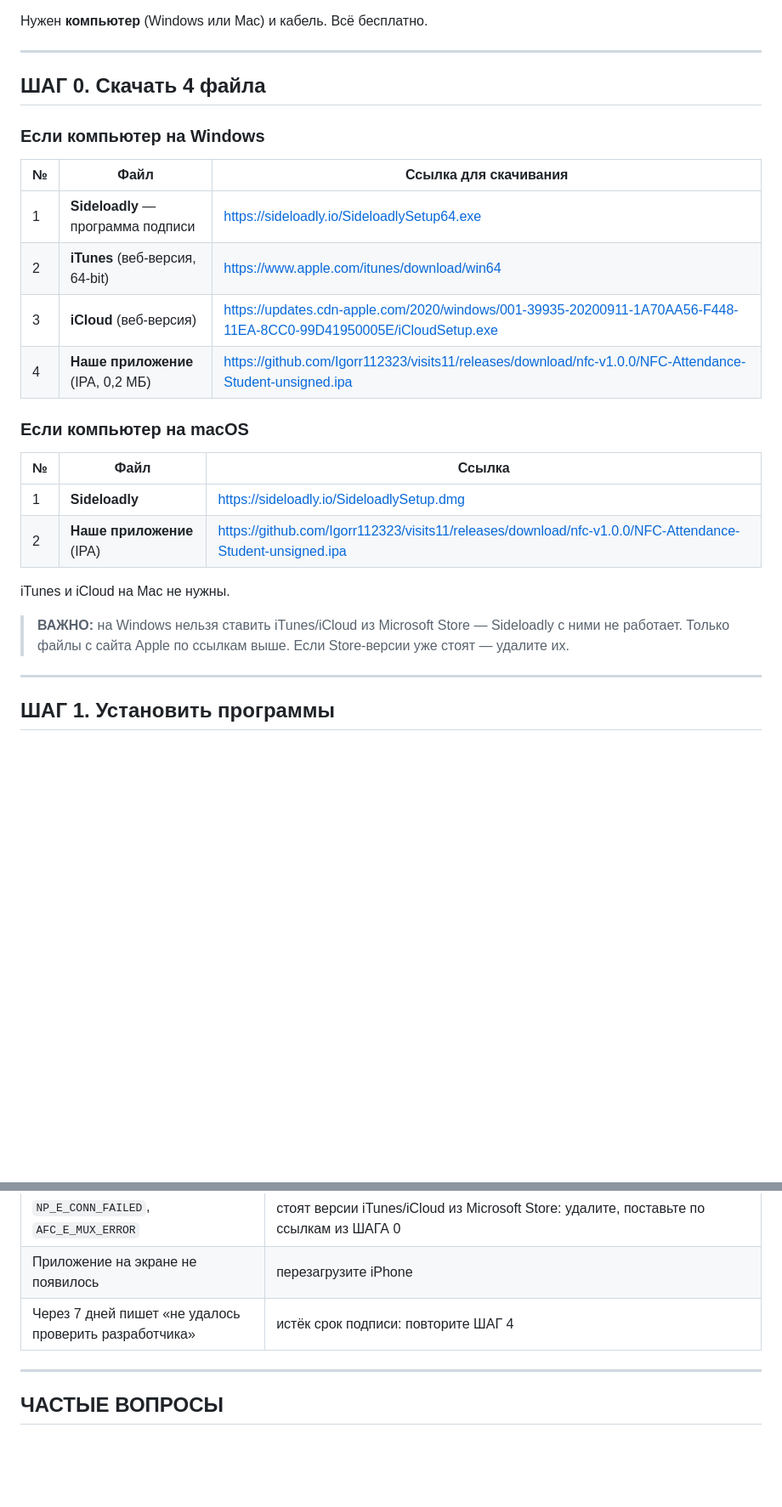
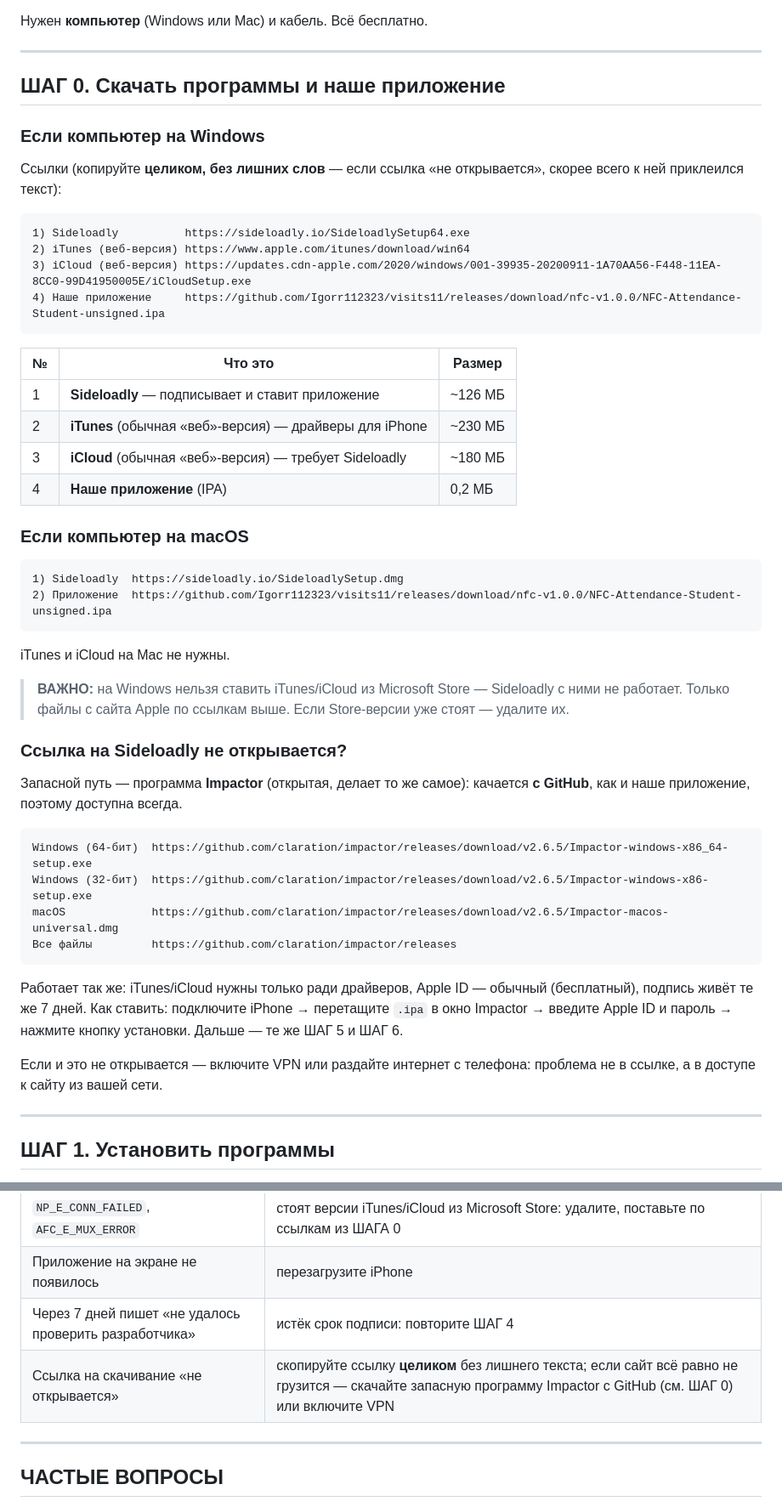
Before and after one commit to Igorr112323/visits11, a Markdown page: nfc-attendance/docs/КАК-ПОСТАВИТЬ-НА-IPHONE.md, 2 parts joined by grey strips. Shown at 85% size. GitHub-like rendering; blank space fills up the shorter version.

Commit message:
Памятка по iPhone: чистые ссылки отдельными строками и запасная программа Impactor
Если sideloadly.io недоступен из сети пользователя, подписать и поставить IPA
можно открытой программой Impactor — она распространяется через GitHub, как и
само приложение. Заодно в таблицу ошибок добавлен пункт про неоткрывающиеся
ссылки (склейка ссылки с текстом).

Co-authored-by: arena-agent <297053741+arena-agent@users.noreply.github.com>

````diff
--- a/nfc-attendance/docs/КАК-ПОСТАВИТЬ-НА-IPHONE.md
+++ b/nfc-attendance/docs/КАК-ПОСТАВИТЬ-НА-IPHONE.md
@@ -6,29 +6,60 @@
 
 ---
 
-## ШАГ 0. Скачать 4 файла
+## ШАГ 0. Скачать программы и наше приложение
 
 ### Если компьютер на Windows
 
-| № | Файл | Ссылка для скачивания |
+Ссылки (копируйте **целиком, без лишних слов** — если ссылка «не открывается»,
+скорее всего к ней приклеился текст):
+
+```
+1) Sideloadly          https://sideloadly.io/SideloadlySetup64.exe
+2) iTunes (веб-версия) https://www.apple.com/itunes/download/win64
+3) iCloud (веб-версия) https://updates.cdn-apple.com/2020/windows/001-39935-20200911-1A70AA56-F448-11EA-8CC0-99D41950005E/iCloudSetup.exe
+4) Наше приложение     https://github.com/Igorr112323/visits11/releases/download/nfc-v1.0.0/NFC-Attendance-Student-unsigned.ipa
+```
+
+| № | Что это | Размер |
 |---|---|---|
-| 1 | **Sideloadly** — программа подписи | https://sideloadly.io/SideloadlySetup64.exe |
-| 2 | **iTunes** (веб-версия, 64-bit) | https://www.apple.com/itunes/download/win64 |
-| 3 | **iCloud** (веб-версия) | https://updates.cdn-apple.com/2020/windows/001-39935-20200911-1A70AA56-F448-11EA-8CC0-99D41950005E/iCloudSetup.exe |
-| 4 | **Наше приложение** (IPA, 0,2 МБ) | https://github.com/Igorr112323/visits11/releases/download/nfc-v1.0.0/NFC-Attendance-Student-unsigned.ipa |
+| 1 | **Sideloadly** — подписывает и ставит приложение | ~126 МБ |
+| 2 | **iTunes** (обычная «веб»-версия) — драйверы для iPhone | ~230 МБ |
+| 3 | **iCloud** (обычная «веб»-версия) — требует Sideloadly | ~180 МБ |
+| 4 | **Наше приложение** (IPA) | 0,2 МБ |
 
 ### Если компьютер на macOS
 
-| № | Файл | Ссылка |
-|---|---|---|
-| 1 | **Sideloadly** | https://sideloadly.io/SideloadlySetup.dmg |
-| 2 | **Наше приложение** (IPA) | https://github.com/Igorr112323/visits11/releases/download/nfc-v1.0.0/NFC-Attendance-Student-unsigned.ipa |
+```
+1) Sideloadly  https://sideloadly.io/SideloadlySetup.dmg
+2) Приложение  https://github.com/Igorr112323/visits11/releases/download/nfc-v1.0.0/NFC-Attendance-Student-unsigned.ipa
+```
 
 iTunes и iCloud на Mac не нужны.
 
 > **ВАЖНО:** на Windows нельзя ставить iTunes/iCloud из Microsoft Store —
 > Sideloadly с ними не работает. Только файлы с сайта Apple по ссылкам выше.
 > Если Store-версии уже стоят — удалите их.
+
+### Ссылка на Sideloadly не открывается?
+
+Запасной путь — программа **Impactor** (открытая, делает то же самое):
+качается **с GitHub**, как и наше приложение, поэтому доступна всегда.
+
+```
+Windows (64-бит)  https://github.com/claration/impactor/releases/download/v2.6.5/Impactor-windows-x86_64-setup.exe
+Windows (32-бит)  https://github.com/claration/impactor/releases/download/v2.6.5/Impactor-windows-x86-setup.exe
+macOS             https://github.com/claration/impactor/releases/download/v2.6.5/Impactor-macos-universal.dmg
+Все файлы         https://github.com/claration/impactor/releases
+```
+
+Работает так же: iTunes/iCloud нужны только ради драйверов,
+Apple ID — обычный (бесплатный), подпись живёт те же 7 дней.
+Как ставить: подключите iPhone → перетащите `.ipa` в окно Impactor →
+введите Apple ID и пароль → нажмите кнопку установки.
+Дальше — те же ШАГ 5 и ШАГ 6.
+
+Если и это не открывается — включите VPN или раздайте интернет с телефона:
+проблема не в ссылке, а в доступе к сайту из вашей сети.
 
 ---
 
@@ -130,6 +161,7 @@ iTunes и iCloud на Mac не нужны.
 | `NP_E_CONN_FAILED`, `AFC_E_MUX_ERROR` | стоят версии iTunes/iCloud из Microsoft Store: удалите, поставьте по ссылкам из ШАГА 0 |
 | Приложение на экране не появилось | перезагрузите iPhone |
 | Через 7 дней пишет «не удалось проверить разработчика» | истёк срок подписи: повторите ШАГ 4 |
+| Ссылка на скачивание «не открывается» | скопируйте ссылку **целиком** без лишнего текста; если сайт всё равно не грузится — скачайте запасную программу Impactor с GitHub (см. ШАГ 0) или включите VPN |
 
 ---
 
````
Also changed, not shown: nfc-attendance/docs/INSTALL_AND_SIGNING.md (+14 -0 lines).
